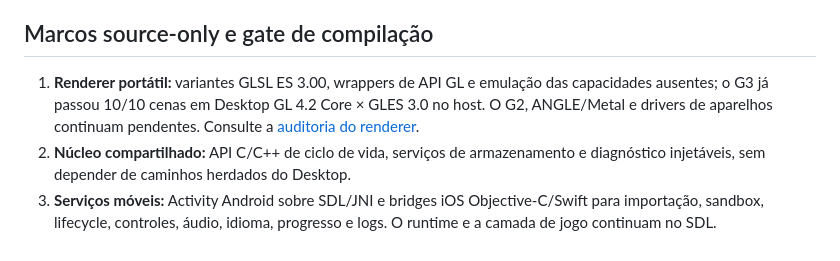
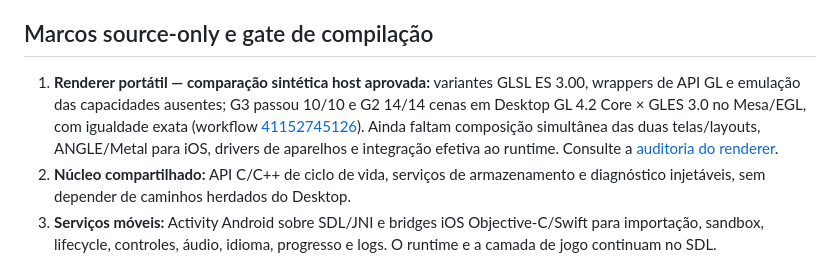
Before and after one commit to CarlosCosta07-s/Platina_reluzente-, a Markdown page: docs/MOBILE_PORT.md, the part around the change. Rendered like a GitHub page.

Commit message:
Update mobile roadmap with G2 host parity result

```diff
--- a/docs/MOBILE_PORT.md
+++ b/docs/MOBILE_PORT.md
@@ -32,7 +32,7 @@ Paridade com o desktop: importar a ROM USA Rev. 1, preparar os dados localmente,
 
 ## Marcos source-only e gate de compilação
 
-1. **Renderer portátil:** variantes GLSL ES 3.00, wrappers de API GL e emulação das capacidades ausentes; o G3 já passou 10/10 cenas em Desktop GL 4.2 Core × GLES 3.0 no host. O G2, ANGLE/Metal e drivers de aparelhos continuam pendentes. Consulte a [auditoria do renderer](MOBILE_RENDERER_AUDIT.md).
+1. **Renderer portátil — comparação sintética host aprovada:** variantes GLSL ES 3.00, wrappers de API GL e emulação das capacidades ausentes; G3 passou 10/10 e G2 14/14 cenas em Desktop GL 4.2 Core × GLES 3.0 no Mesa/EGL, com igualdade exata (workflow [41152745126](https://github.com/CarlosCosta07-s/Platina_reluzente-/actions/runs/41152745126)). Ainda faltam composição simultânea das duas telas/layouts, ANGLE/Metal para iOS, drivers de aparelhos e integração efetiva ao runtime. Consulte a [auditoria do renderer](MOBILE_RENDERER_AUDIT.md).
 2. **Núcleo compartilhado:** API C/C++ de ciclo de vida, serviços de armazenamento e diagnóstico injetáveis, sem depender de caminhos herdados do Desktop.
 3. **Serviços móveis:** Activity Android sobre SDL/JNI e bridges iOS Objective-C/Swift para importação, sandbox, lifecycle, controles, áudio, idioma, progresso e logs. O runtime e a camada de jogo continuam no SDL.
 4. **Paridade completa:** cada linha de MOBILE_PARITY_CONTRACT.md implementada e coberta por testes ROM-free; revisão de segurança, licenças, privacidade e preservação de saves.
```
